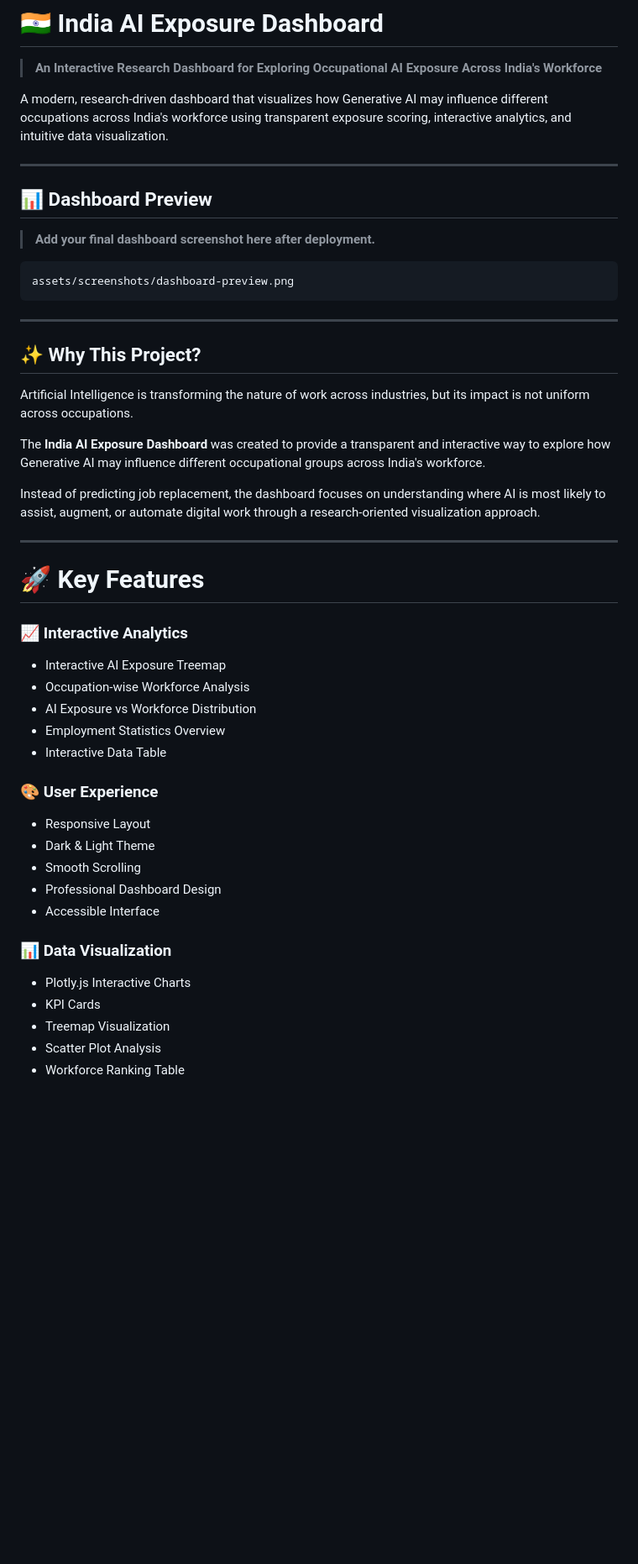
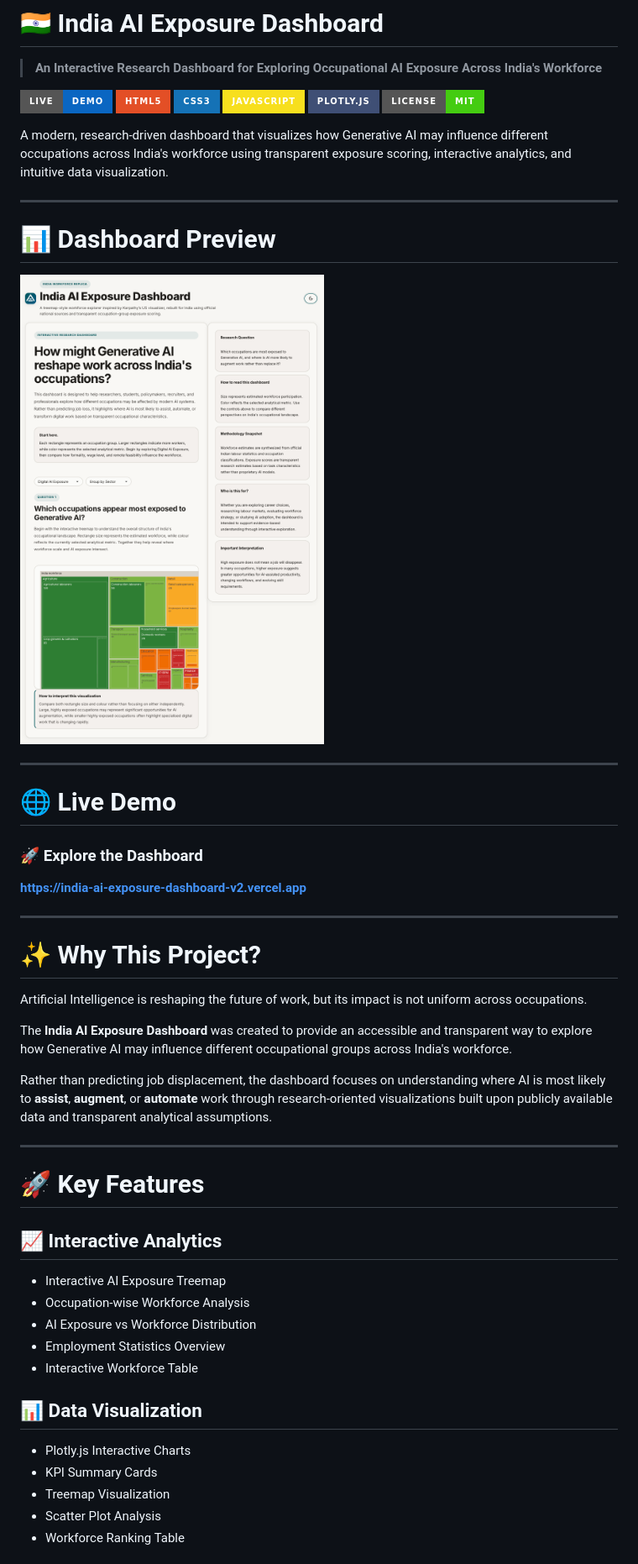
Before and after one commit to zavil-huda/India-AI-Exposure-Dashboard-v2, a Markdown page: README.md, the part around the change printed below. Shown: that part at 84% size. Drawn GitHub-style; pictures changed too: assets/screenshots/dashboard-preview.png (added); badges without logos; blank space fills up the shorter version.

Commit message:
docs: finalize README with screenshots and live demo

````diff
--- a/README.md
+++ b/README.md
@@ -1,53 +1,56 @@
 # 🇮🇳 India AI Exposure Dashboard
 
 > **An Interactive Research Dashboard for Exploring Occupational AI Exposure Across India's Workforce**
+
+[![Live Demo](https://img.shields.io/badge/Live-Demo-0A66C2?style=for-the-badge)](https://india-ai-exposure-dashboard-v2.vercel.app)
+![HTML5](https://img.shields.io/badge/HTML5-E34F26?style=for-the-badge&logo=html5&logoColor=white)
+![CSS3](https://img.shields.io/badge/CSS3-1572B6?style=for-the-badge&logo=css3&logoColor=white)
+![JavaScript](https://img.shields.io/badge/JavaScript-F7DF1E?style=for-the-badge&logo=javascript&logoColor=black)
+![Plotly](https://img.shields.io/badge/Plotly.js-3F4F75?style=for-the-badge&logo=plotly&logoColor=white)
+![License](https://img.shields.io/badge/License-MIT-success?style=for-the-badge)
 
 A modern, research-driven dashboard that visualizes how Generative AI may influence different occupations across India's workforce using transparent exposure scoring, interactive analytics, and intuitive data visualization.
 
 ---
 
-## 📊 Dashboard Preview
+# 📊 Dashboard Preview
 
-> **Add your final dashboard screenshot here after deployment.**
-
-```text
-assets/screenshots/dashboard-preview.png
-```
+![Dashboard Preview](assets/screenshots/dashboard-preview.png)
 
 ---
 
-## ✨ Why This Project?
+# 🌐 Live Demo
 
-Artificial Intelligence is transforming the nature of work across industries, but its impact is not uniform across occupations.
+### 🚀 Explore the Dashboard
 
-The **India AI Exposure Dashboard** was created to provide a transparent and interactive way to explore how Generative AI may influence different occupational groups across India's workforce.
+**https://india-ai-exposure-dashboard-v2.vercel.app**
 
-Instead of predicting job replacement, the dashboard focuses on understanding where AI is most likely to assist, augment, or automate digital work through a research-oriented visualization approach.
+---
+
+# ✨ Why This Project?
+
+Artificial Intelligence is reshaping the future of work, but its impact is not uniform across occupations.
+
+The **India AI Exposure Dashboard** was created to provide an accessible and transparent way to explore how Generative AI may influence different occupational groups across India's workforce.
+
+Rather than predicting job displacement, the dashboard focuses on understanding where AI is most likely to **assist**, **augment**, or **automate** work through research-oriented visualizations built upon publicly available data and transparent analytical assumptions.
 
 ---
 
 # 🚀 Key Features
 
-### 📈 Interactive Analytics
+## 📈 Interactive Analytics
 
 - Interactive AI Exposure Treemap
 - Occupation-wise Workforce Analysis
 - AI Exposure vs Workforce Distribution
 - Employment Statistics Overview
-- Interactive Data Table
+- Interactive Workforce Table
 
-### 🎨 User Experience
-
-- Responsive Layout
-- Dark & Light Theme
-- Smooth Scrolling
-- Professional Dashboard Design
-- Accessible Interface
-
-### 📊 Data Visualization
+## 📊 Data Visualization
 
 - Plotly.js Interactive Charts
-- KPI Cards
+- KPI Summary Cards
 - Treemap Visualization
 - Scatter Plot Analysis
 - Workforce Ranking Table
````
Also changed, not shown: other parts of README.md (+84 -32 lines), assets/screenshots/dark-mode.png (added), assets/screenshots/methodology.png (added), assets/screenshots/research-dashboard.png (added).
